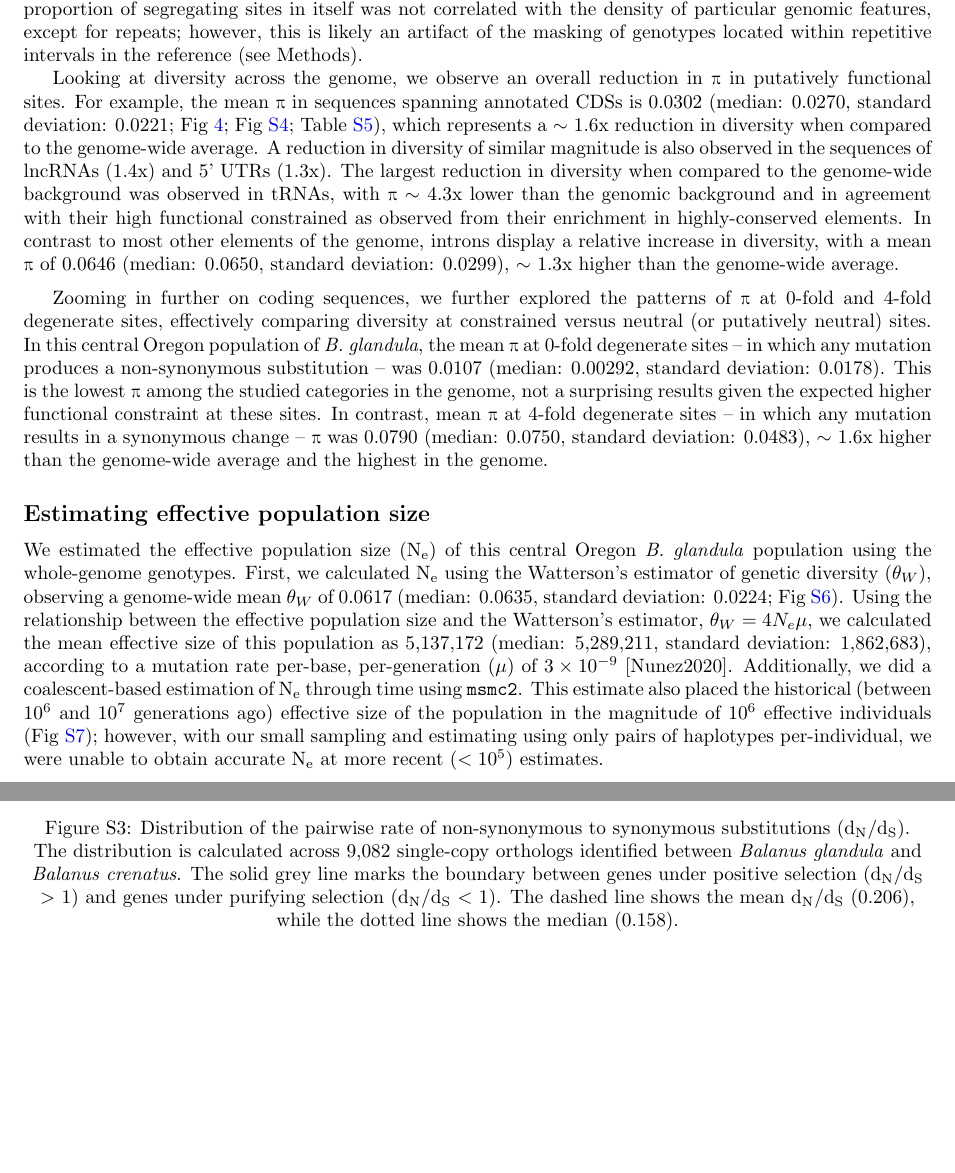
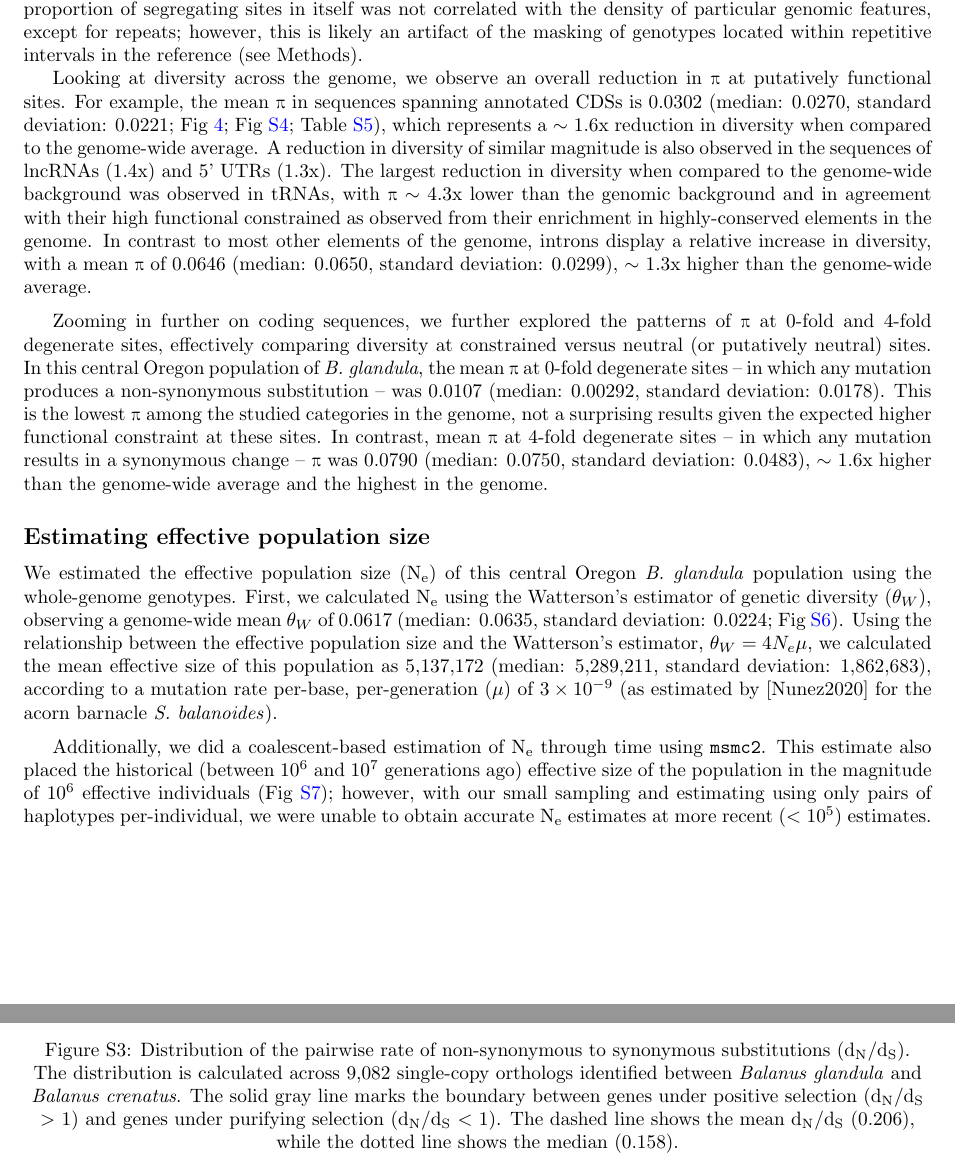
Before and after one commit to kr-colab/balanus_genome_ms, a LaTeX paper (docs/barnacle_genome_ms.tex): two parts of pages 6 and 15 of 19, joined at a grey line, cut so that both start at the same text, the shorter picture padded with empty space. Compiled offline with pdfLaTeX.

Commit message:
minor word changes

```diff
--- a/docs/barnacle_genome_ms.tex
+++ b/docs/barnacle_genome_ms.tex
@@ -239,7 +239,7 @@ This \textit{B. glandula} population displayed a mean genome-wide nucleotide div
     \label{fig:genome_pi}
 \end{figure}
 
-Looking at diversity across the genome, we observe an overall reduction in \textpi{} in putatively functional sites. For example, the mean \textpi{} in sequences spanning annotated CDSs is 0.0302 (median: 0.0270, standard deviation: 0.0221; Fig~\ref{fig:feature_pi}; Fig~\ref{fig:sup_pi_hist}; Table~\ref{tab:sup_feature_pi}), which represents a $\sim$ 1.6x reduction in diversity when compared to the genome-wide average. A reduction in diversity of similar magnitude is also observed in the sequences of lncRNAs (1.4x) and 5' UTRs (1.3x). The largest reduction in diversity when compared to the genome-wide background was observed in tRNAs, with \textpi{} $\sim$ 4.3x lower than the genomic background and in agreement with their high functional constrained as observed from their enrichment in highly-conserved elements. In contrast to most other elements of the genome, introns display a relative increase in diversity, with a mean \textpi{} of 0.0646 (median: 0.0650, standard deviation: 0.0299), $\sim$ 1.3x higher than the genome-wide average.
+Looking at diversity across the genome, we observe an overall reduction in \textpi{} at putatively functional sites. For example, the mean \textpi{} in sequences spanning annotated CDSs is 0.0302 (median: 0.0270, standard deviation: 0.0221; Fig~\ref{fig:feature_pi}; Fig~\ref{fig:sup_pi_hist}; Table~\ref{tab:sup_feature_pi}), which represents a $\sim$ 1.6x reduction in diversity when compared to the genome-wide average. A reduction in diversity of similar magnitude is also observed in the sequences of lncRNAs (1.4x) and 5' UTRs (1.3x). The largest reduction in diversity when compared to the genome-wide background was observed in tRNAs, with \textpi{} $\sim$ 4.3x lower than the genomic background and in agreement with their high functional constrained as observed from their enrichment in highly-conserved elements in the genome. In contrast to most other elements of the genome, introns display a relative increase in diversity, with a mean \textpi{} of 0.0646 (median: 0.0650, standard deviation: 0.0299), $\sim$ 1.3x higher than the genome-wide average.
 \vspace{0.2cm}
 
 % I feel like I want to say more here, but I should wait for the discussion.
@@ -253,7 +253,10 @@ Zooming in further on coding sequences, we further explored the patterns of \tex
 
 \subsection*{Estimating effective population size}
 
-We estimated the effective population size (N\textsubscript{e}) of this central Oregon \textit{B. glandula} population using the whole-genome genotypes. First, we calculated N\textsubscript{e} using the Watterson's estimator of genetic diversity ($\theta_W$), observing a genome-wide mean $\theta_W$ of 0.0617 (median: 0.0635, standard deviation: 0.0224; Fig~\ref{fig:sup_theta_ne}). Using the relationship between the effective population size and the Watterson's estimator, $\theta_W=4N_{e}\mu$, we calculated the mean effective size of this population as 5,137,172 (median: 5,289,211, standard deviation: 1,862,683), according to a mutation rate per-base, per-generation ($\mu$) of $3\times10^{-9}$ [Nunez2020]. Additionally, we did a coalescent-based estimation of N\textsubscript{e} through time using \texttt{msmc2}. This estimate also placed the historical (between $10^{6}$ and $10^{7}$ generations ago) effective size of the population in the magnitude of $10^{6}$ effective individuals (Fig~\ref{fig:sup_mcmc_ne}); however, with our small sampling and estimating using only pairs of haplotypes per-individual, we were unable to obtain accurate N\textsubscript{e} at more recent ($<10^{5}$) estimates.
+We estimated the effective population size (N\textsubscript{e}) of this central Oregon \textit{B. glandula} population using the whole-genome genotypes. First, we calculated N\textsubscript{e} using the Watterson's estimator of genetic diversity ($\theta_W$), observing a genome-wide mean $\theta_W$ of 0.0617 (median: 0.0635, standard deviation: 0.0224; Fig~\ref{fig:sup_theta_ne}). Using the relationship between the effective population size and the Watterson's estimator, $\theta_W=4N_{e}\mu$, we calculated the mean effective size of this population as 5,137,172 (median: 5,289,211, standard deviation: 1,862,683), according to a mutation rate per-base, per-generation ($\mu$) of $3\times10^{-9}$ (as estimated by [Nunez2020] for the acorn barnacle \textit{S. balanoides}).
+\vspace{0.2cm}
+
+Additionally, we did a coalescent-based estimation of N\textsubscript{e} through time using \texttt{msmc2}. This estimate also placed the historical (between $10^{6}$ and $10^{7}$ generations ago) effective size of the population in the magnitude of $10^{6}$ effective individuals (Fig~\ref{fig:sup_mcmc_ne}); however, with our small sampling and estimating using only pairs of haplotypes per-individual, we were unable to obtain accurate N\textsubscript{e} estimates at more recent ($<10^{5}$) estimates.
 
 \section*{Discussion}
 
@@ -442,7 +445,7 @@ TODO:
     \centering
     \includegraphics[width=0.6\textwidth]{figures/dnds.pdf}
     \supfigurecaption{Distribution of the pairwise rate of non-synonymous to synonymous substitutions (d\textsubscript{N}/d\textsubscript{S}).}
-    The distribution is calculated across 9,082 single-copy orthologs identified between \textit{Balanus glandula} and \textit{Balanus crenatus}. The solid grey line marks the boundary between genes under positive selection (d\textsubscript{N}/d\textsubscript{S} $>$ 1) and genes under purifying selection (d\textsubscript{N}/d\textsubscript{S} $<$ 1). The dashed line shows the mean d\textsubscript{N}/d\textsubscript{S} (0.206), while the dotted line shows the median (0.158).\label{fig:sup_dnds}
+    The distribution is calculated across 9,082 single-copy orthologs identified between \textit{Balanus glandula} and \textit{Balanus crenatus}. The solid gray line marks the boundary between genes under positive selection (d\textsubscript{N}/d\textsubscript{S} $>$ 1) and genes under purifying selection (d\textsubscript{N}/d\textsubscript{S} $<$ 1). The dashed line shows the mean d\textsubscript{N}/d\textsubscript{S} (0.206), while the dotted line shows the median (0.158).\label{fig:sup_dnds}
 \end{figure}
 
 % TODO: Genetic diversity of different genomic features. Similar to the figure
```
